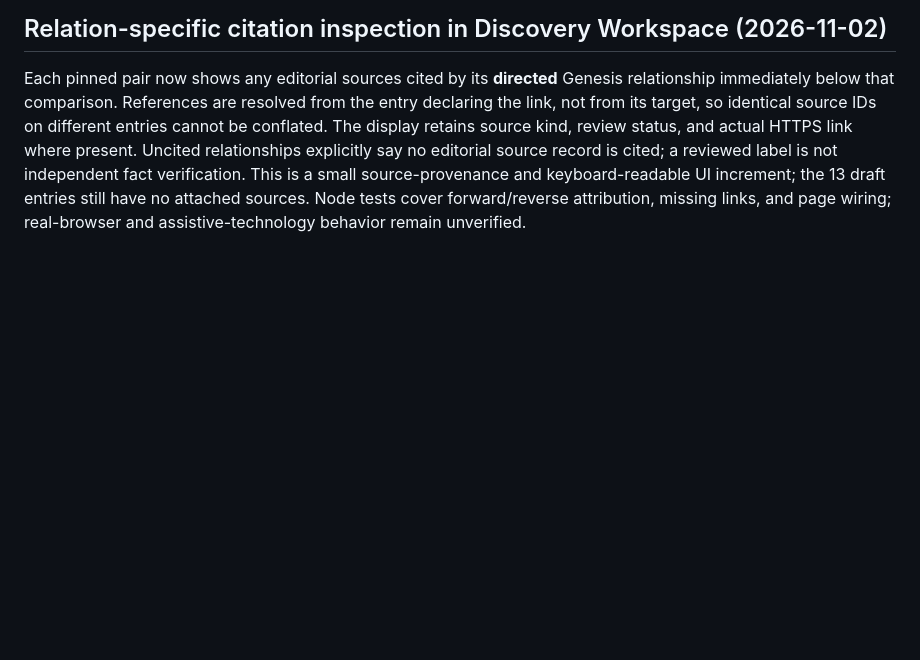
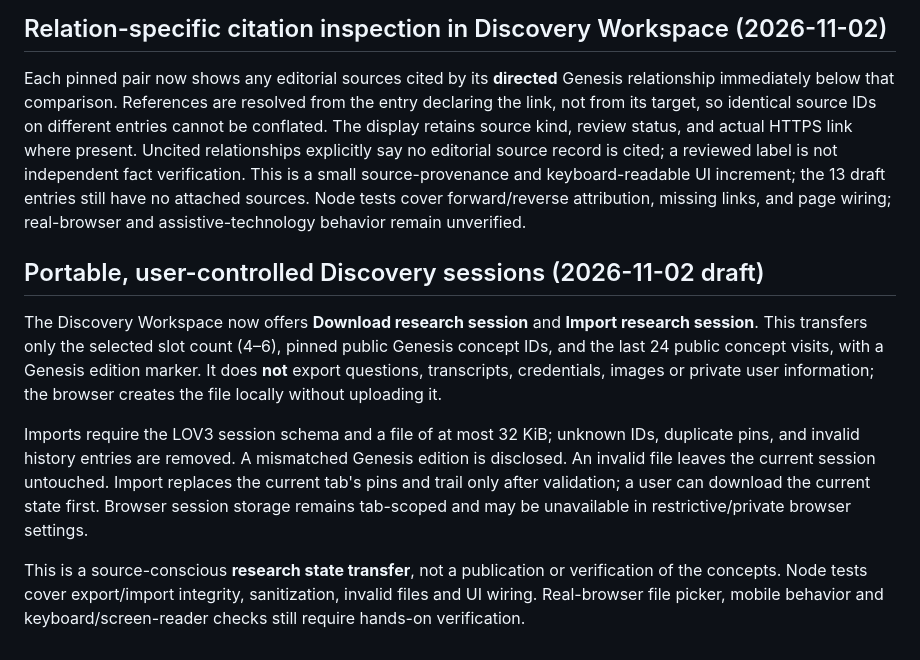
Before and after one commit to Shef3466/346_IS_LIF3-, a Markdown page: lov3/README.md, the part around the change. Rendered like a GitHub page; blank space fills up the shorter version.

Commit message:
docs(lov3): describe private local research-session transfer and limits

```diff
--- a/lov3/README.md
+++ b/lov3/README.md
@@ -123,3 +123,11 @@ This is a deterministic prototype; it does not establish historical corresponden
 ## Relation-specific citation inspection in Discovery Workspace (2026-11-02)
 
 Each pinned pair now shows any editorial sources cited by its **directed** Genesis relationship immediately below that comparison. References are resolved from the entry declaring the link, not from its target, so identical source IDs on different entries cannot be conflated. The display retains source kind, review status, and actual HTTPS link where present. Uncited relationships explicitly say no editorial source record is cited; a reviewed label is not independent fact verification. This is a small source-provenance and keyboard-readable UI increment; the 13 draft entries still have no attached sources. Node tests cover forward/reverse attribution, missing links, and page wiring; real-browser and assistive-technology behavior remain unverified.
+
+## Portable, user-controlled Discovery sessions (2026-11-02 draft)
+
+The Discovery Workspace now offers **Download research session** and **Import research session**. This transfers only the selected slot count (4–6), pinned public Genesis concept IDs, and the last 24 public concept visits, with a Genesis edition marker. It does **not** export questions, transcripts, credentials, images or private user information; the browser creates the file locally without uploading it.
+
+Imports require the LOV3 session schema and a file of at most 32 KiB; unknown IDs, duplicate pins, and invalid history entries are removed. A mismatched Genesis edition is disclosed. An invalid file leaves the current session untouched. Import replaces the current tab's pins and trail only after validation; a user can download the current state first. Browser session storage remains tab-scoped and may be unavailable in restrictive/private browser settings.
+
+This is a source-conscious **research state transfer**, not a publication or verification of the concepts. Node tests cover export/import integrity, sanitization, invalid files and UI wiring. Real-browser file picker, mobile behavior and keyboard/screen-reader checks still require hands-on verification.
```
